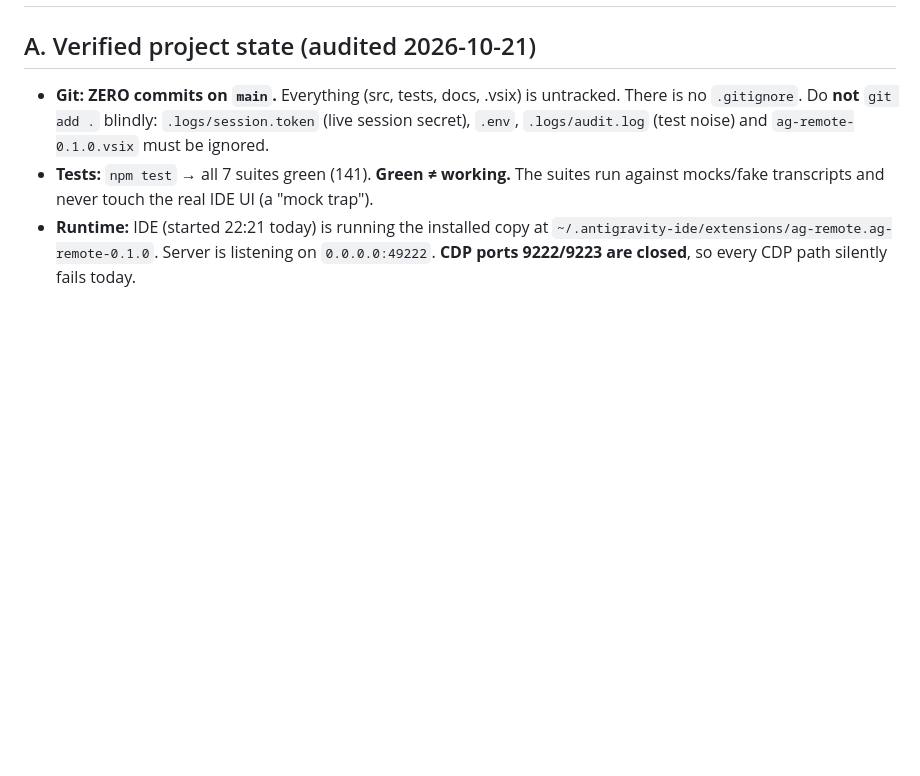
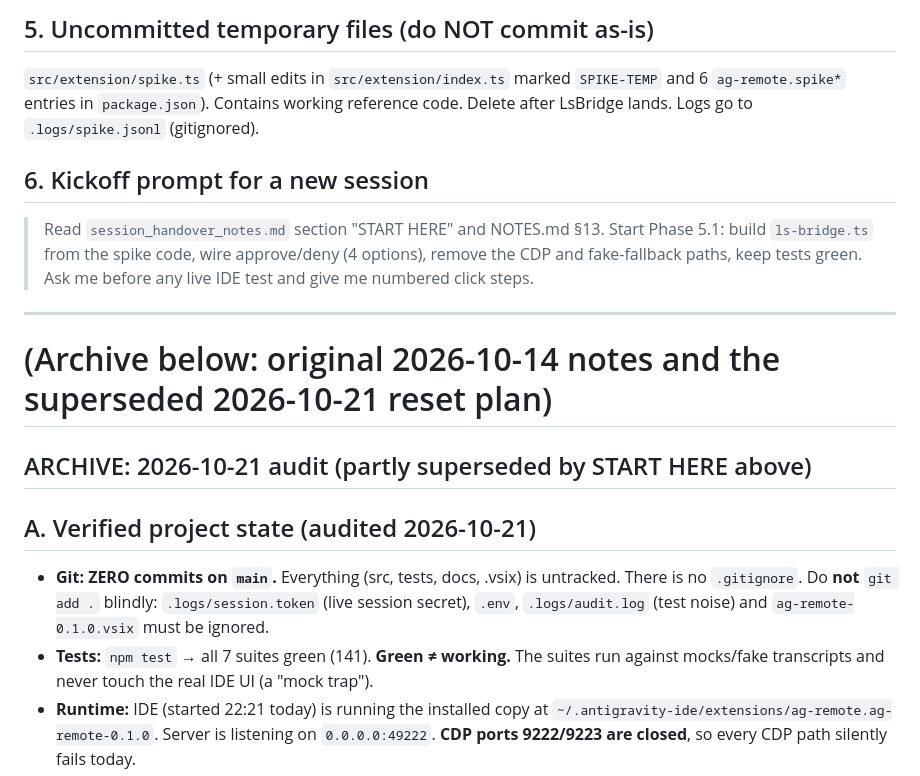
Before and after one commit to DrOpenSource/AG-Remote, a Markdown page: session_handover_notes.md, the part around one of its changes. Rendered like a GitHub page; blank space fills up the shorter version.

Commit message:
docs: rewrite handover START HERE for session resume
Co-Authored-By: Claude Sonnet 5.5 <noreply@anthropic.com>

```diff
--- a/session_handover_notes.md
+++ b/session_handover_notes.md
@@ -12,3 +41,14 @@
+## 5. Uncommitted temporary files (do NOT commit as-is)
+`src/extension/spike.ts` (+ small edits in `src/extension/index.ts` marked `SPIKE-TEMP` and 6 `ag-remote.spike*` entries in `package.json`). Contains working reference code. Delete after LsBridge lands. Logs go to `.logs/spike.jsonl` (gitignored).
+
+## 6. Kickoff prompt for a new session
+> Read `session_handover_notes.md` section "START HERE" and NOTES.md §13. Start Phase 5.1: build `ls-bridge.ts` from the spike code, wire approve/deny (4 options), remove the CDP and fake-fallback paths, keep tests green. Ask me before any live IDE test and give me numbered click steps.
+
+---
+
+# (Archive below: original 2026-10-14 notes and the superseded 2026-10-21 reset plan)
+
+## ARCHIVE: 2026-10-21 audit (partly superseded by START HERE above)
 
 ## A. Verified project state (audited 2026-10-21)
 - **Git: ZERO commits on `main`.** Everything (src, tests, docs, .vsix) is untracked. There is no `.gitignore`. Do **not** `git add .` blindly: `.logs/session.token` (live session secret), `.env`, `.logs/audit.log` (test noise) and `ag-remote-0.1.0.vsix` must be ignored.
```
Also changed, not shown: other parts of session_handover_notes.md (+30 -1 lines).
